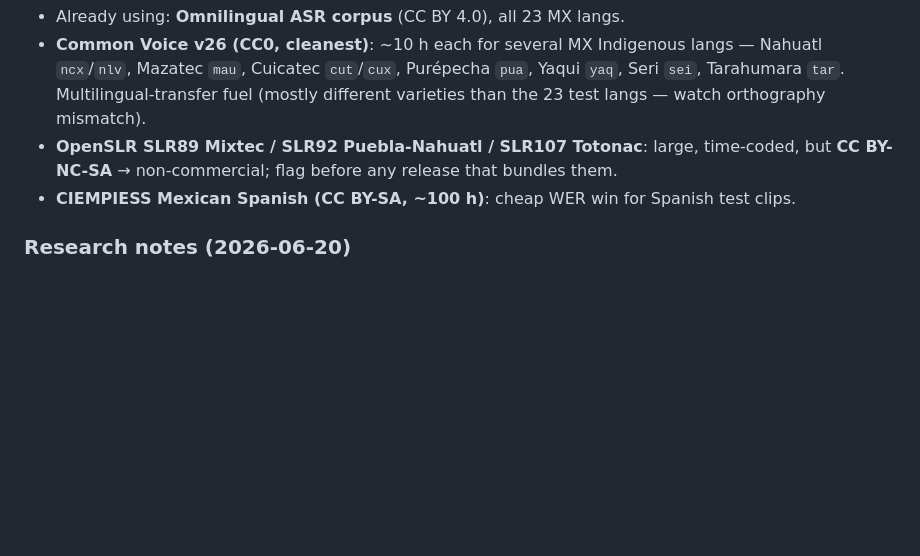
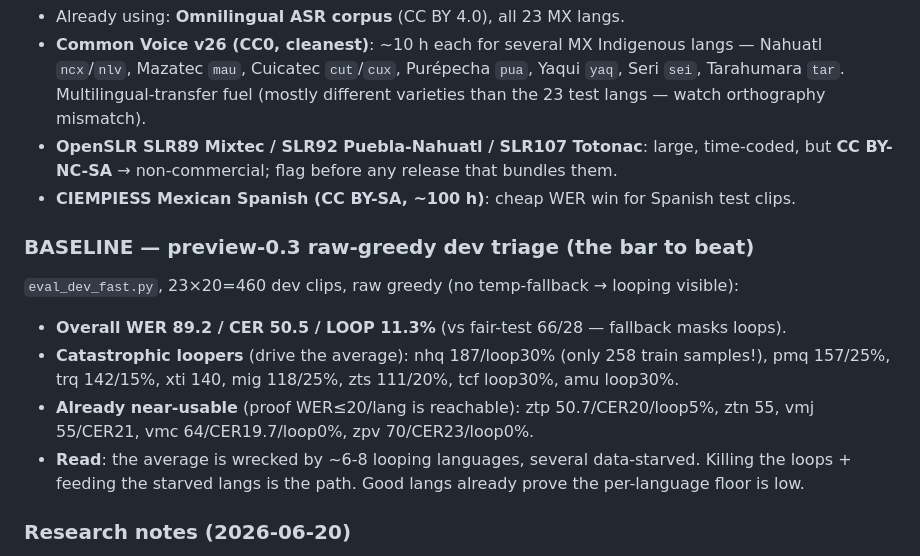
Before and after one commit to Sekinal/neblinia-speech, a Markdown page: docs/findings.md, the part around the change. Drawn GitHub-style; blank space fills up the shorter version.

Commit message:
docs: preview-0.3 raw-greedy dev baseline (WER 89/loop 11.3%, per-lang)
Co-Authored-By: Claude Opus 4.8 <noreply@anthropic.com>

```diff
--- a/docs/findings.md
+++ b/docs/findings.md
@@ -47,6 +47,17 @@ Indigenous languages. Current best **preview-0.3 (GSPO) = 66.0 WER / 28.3 CER**.
   but **CC BY-NC-SA** → non-commercial; flag before any release that bundles them.
 - **CIEMPIESS Mexican Spanish (CC BY-SA, ~100 h)**: cheap WER win for Spanish test clips.
 
+### BASELINE — preview-0.3 raw-greedy dev triage (the bar to beat)
+`eval_dev_fast.py`, 23×20=460 dev clips, raw greedy (no temp-fallback → looping visible):
+- **Overall WER 89.2 / CER 50.5 / LOOP 11.3%** (vs fair-test 66/28 — fallback masks loops).
+- **Catastrophic loopers** (drive the average): nhq 187/loop30% (only 258 train samples!),
+  pmq 157/25%, trq 142/15%, xti 140, mig 118/25%, zts 111/20%, tcf loop30%, amu loop30%.
+- **Already near-usable** (proof WER≤20/lang is reachable): ztp 50.7/CER20/loop5%,
+  ztn 55, vmj 55/CER21, vmc 64/CER19.7/loop0%, zpv 70/CER23/loop0%.
+- **Read**: the average is wrecked by ~6-8 looping languages, several data-starved.
+  Killing the loops + feeding the starved langs is the path. Good langs already prove
+  the per-language floor is low.
+
 ### Research notes (2026-06-20)
 - **WER ≤20 is achievable for this language class.** Reported low-resource agglutinative
   results (e.g. SeTswana) go from ~223% WER (catastrophic looping) to ~13% under proper
```
